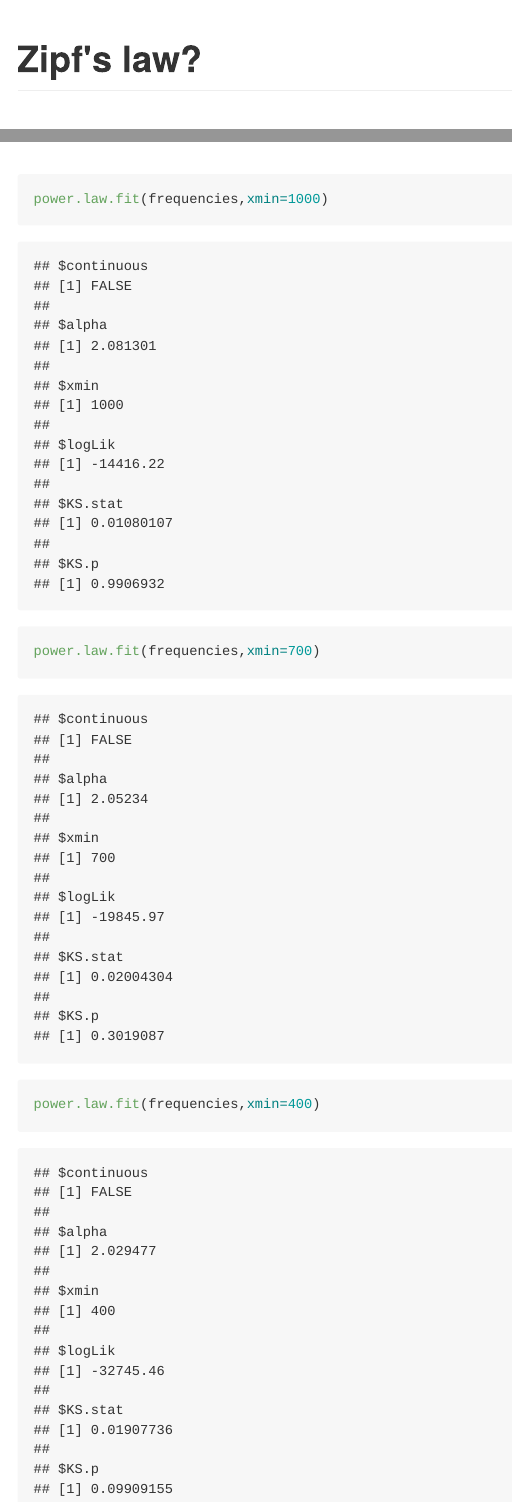
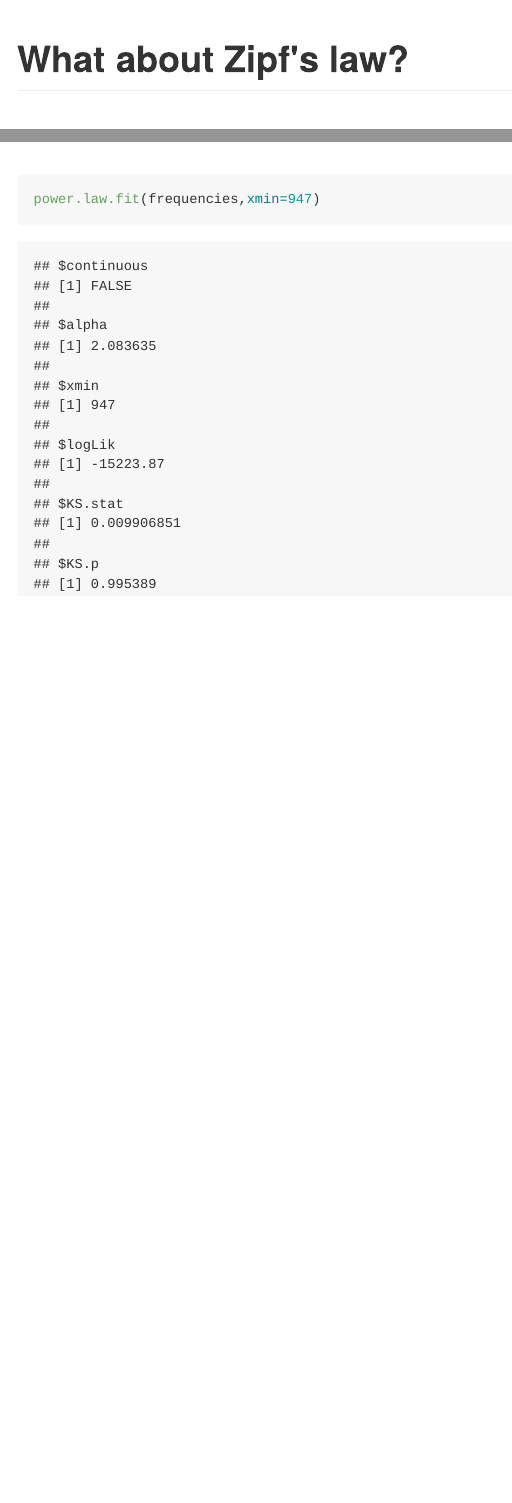
Before and after one commit to dhh15/tech, an R Markdown document (R/zipf.Rmd): the page in a window 1100 px wide, from its top, and a second part further down, joined at a grey line. The pictures show the output file R/zipf.md that the author committed with the source, drawn offline in the style of GitHub.

Commit message:
Zipf's law cont'd

````diff
--- a/R/zipf.Rmd
+++ b/R/zipf.Rmd
@@ -13,7 +13,7 @@ zipf_x <- log(1:length(frequencies))
 zipf_y <- log(frequencies)
 ```
 
-# Zipf's law?
+# What about Zipf's law?
 
 ```{r zipf, echo=FALSE}
 plot(zipf_x,zipf_y,col="seagreen",xlab="Log of rank",ylab="Log of hits")
@@ -22,13 +22,5 @@ abline(v=7.47,col="orangered")
 ```
 
 ```{r}
-power.law.fit(frequencies,xmin=1000)
+power.law.fit(frequencies,xmin=947)
 ```
-
-```{r}
-power.law.fit(frequencies,xmin=700)
-```
-
-```{r}
-power.law.fit(frequencies,xmin=400)
-```
````
Also changed, not shown: R/zipf.md.
